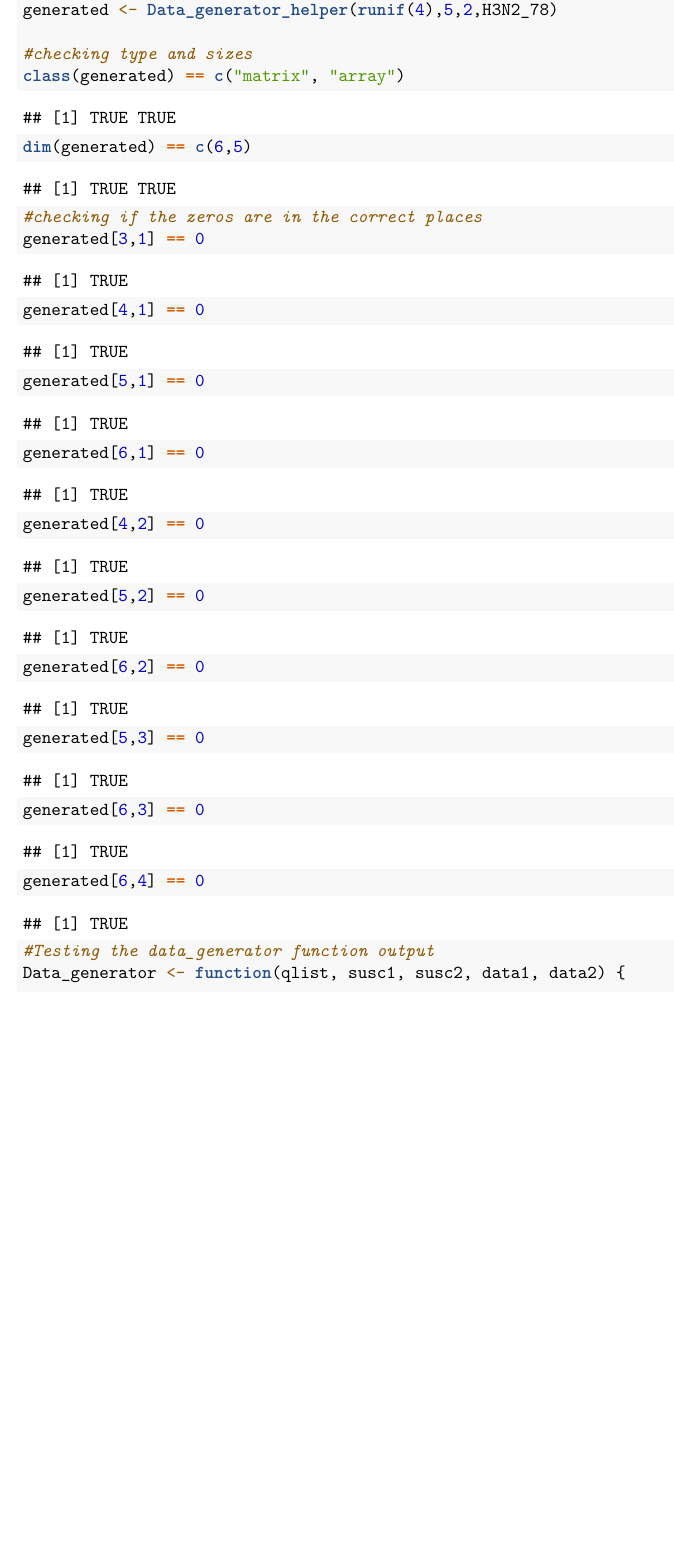
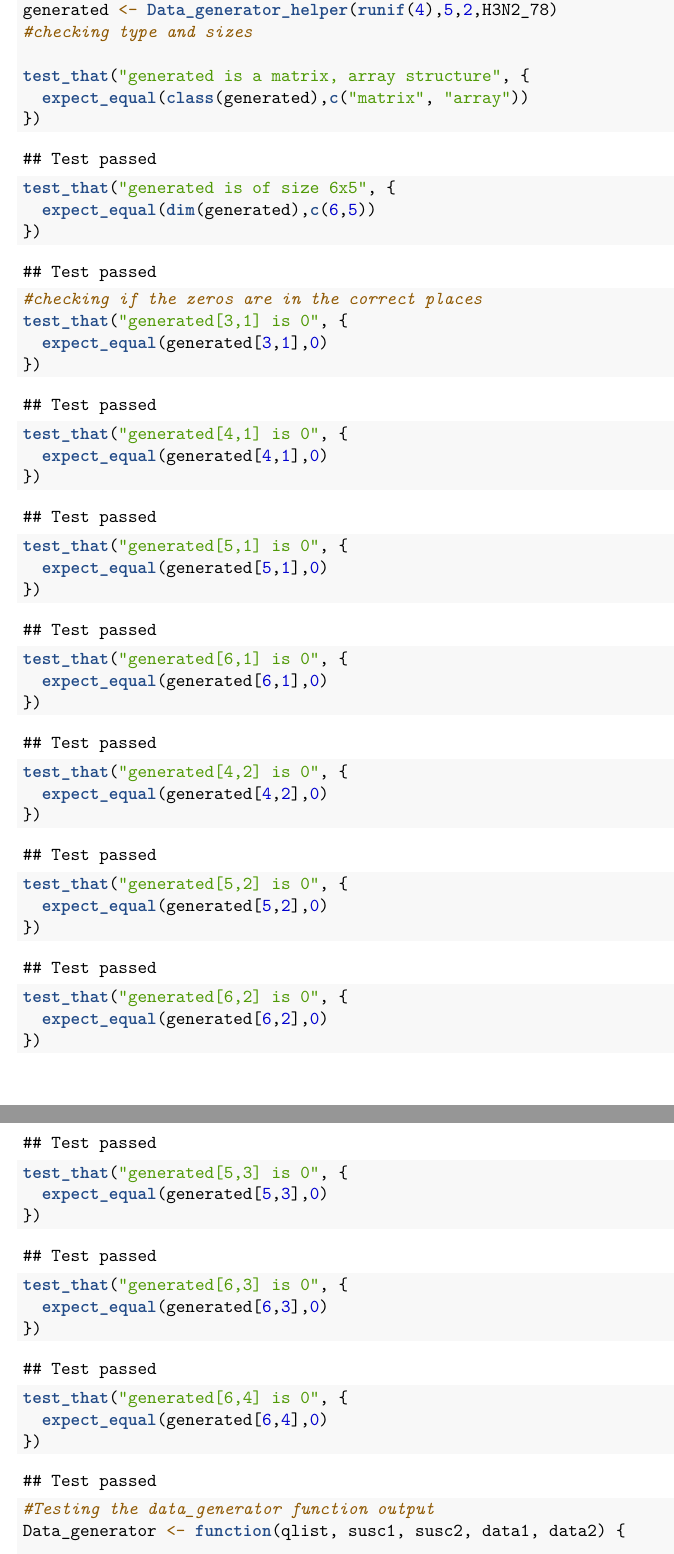
Before and after one commit to nuknuk48/STAT-S610_Project, an R Markdown document (FinalTestVersion.Rmd): part of page 2 of 3 before the commit and two parts of pages 2 and 3 of 4 after it, the two joined at a grey line, cut so that both start at the same text, the shorter picture padded with empty space. Rendered offline with R 4.5, knitr and Pandoc, then LaTeX, with nearby package versions.

Commit message:
Add files via upload

````diff
--- a/FinalTestVersion.Rmd
+++ b/FinalTestVersion.Rmd
@@ -14,11 +14,11 @@ knitr::opts_chunk$set(echo = TRUE)
 #Initialize data and libraries
 set.seed(123)
 library(matrixcalc)
+library(testthat)
 H3N2_78<- matrix(data = c(66, 87, 25, 22, 4, 13, 14, 15,
                           9, 4, 0, 4, 4, 9, 1, 0, 0, 4, 3, 1,
                           0, 0, 0, 1, 1,
                           0,0,0,0,0), ncol = 5, byrow = TRUE)
-
 H3N2_81<- matrix(data = c(44, 10, 0, 0, 0,0,
                           62, 13,9, 0,0,0,
                           47,8,2,3,0,0,
@@ -61,28 +61,50 @@ Data_generator_helper <- function(qlist, susc, index, data){
 
   return(countMatrix)
 }
-
 #generate some test data
 generated <- Data_generator_helper(runif(4),5,2,H3N2_78)
+#checking type and sizes
 
-#checking type and sizes
-class(generated) == c("matrix", "array")
-dim(generated) == c(6,5)
+test_that("generated is a matrix, array structure", {
+  expect_equal(class(generated),c("matrix", "array"))
+})
+
+test_that("generated is of size 6x5", {
+  expect_equal(dim(generated),c(6,5))
+})
 
 #checking if the zeros are in the correct places
-generated[3,1] == 0
-generated[4,1] == 0
-generated[5,1] == 0
-generated[6,1] == 0
+test_that("generated[3,1] is 0", {
+  expect_equal(generated[3,1],0)
+})
+test_that("generated[4,1] is 0", {
+  expect_equal(generated[4,1],0)
+})
+test_that("generated[5,1] is 0", {
+  expect_equal(generated[5,1],0)
+})
+test_that("generated[6,1] is 0", {
+  expect_equal(generated[6,1],0)
+})
+test_that("generated[4,2] is 0", {
+  expect_equal(generated[4,2],0)
+})
+test_that("generated[5,2] is 0", {
+  expect_equal(generated[5,2],0)
+})
+test_that("generated[6,2] is 0", {
+  expect_equal(generated[6,2],0)
+})
+test_that("generated[5,3] is 0", {
+  expect_equal(generated[5,3],0)
+})
+test_that("generated[6,3] is 0", {
+  expect_equal(generated[6,3],0)
+})
+test_that("generated[6,4] is 0", {
+  expect_equal(generated[6,4],0)
+})
 
-generated[4,2] == 0
-generated[5,2] == 0
-generated[6,2] == 0
-
-generated[5,3] == 0
-generated[6,3] == 0
-
-generated[6,4] == 0
 ```
 
 ```{r}
````
Also changed, not shown: FinalTestVersion.Rmd (26 more changed lines).
